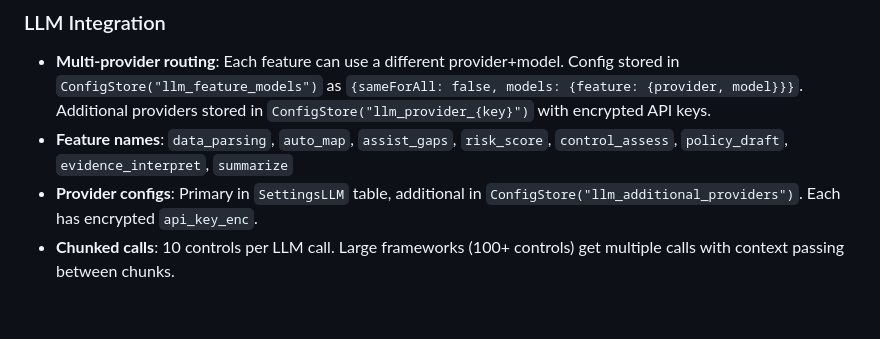
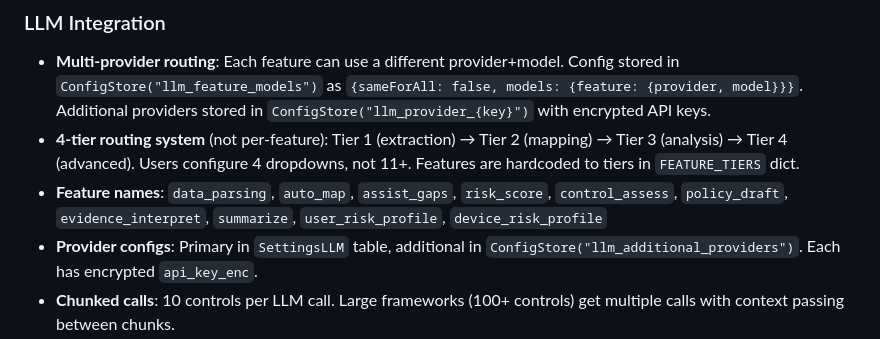
Before and after one commit to masridigital/md-compliance, a Markdown page: CLAUDE.md, the part around the change. Drawn GitHub-style; blank space fills up the shorter version.

Commit message:
Update CLAUDE.md with 4-tier LLM routing docs
https://claude.ai/code/session_01XM9zQQvrWaa288nEpnThx4

```diff
--- a/CLAUDE.md
+++ b/CLAUDE.md
@@ -56,7 +56,8 @@ All models use 8-char lowercase shortuuid: `default=lambda: str(shortuuid.ShortU
 
 ### LLM Integration
 - **Multi-provider routing**: Each feature can use a different provider+model. Config stored in `ConfigStore("llm_feature_models")` as `{sameForAll: false, models: {feature: {provider, model}}}`. Additional providers stored in `ConfigStore("llm_provider_{key}")` with encrypted API keys.
-- **Feature names**: `data_parsing`, `auto_map`, `assist_gaps`, `risk_score`, `control_assess`, `policy_draft`, `evidence_interpret`, `summarize`
+- **4-tier routing system** (not per-feature): Tier 1 (extraction) → Tier 2 (mapping) → Tier 3 (analysis) → Tier 4 (advanced). Users configure 4 dropdowns, not 11+. Features are hardcoded to tiers in `FEATURE_TIERS` dict.
+- **Feature names**: `data_parsing`, `auto_map`, `assist_gaps`, `risk_score`, `control_assess`, `policy_draft`, `evidence_interpret`, `summarize`, `user_risk_profile`, `device_risk_profile`
 - **Provider configs**: Primary in `SettingsLLM` table, additional in `ConfigStore("llm_additional_providers")`. Each has encrypted `api_key_enc`.
 - **Chunked calls**: 10 controls per LLM call. Large frameworks (100+ controls) get multiple calls with context passing between chunks.
 - **90s timeout** on all LLM provider API calls.
```
